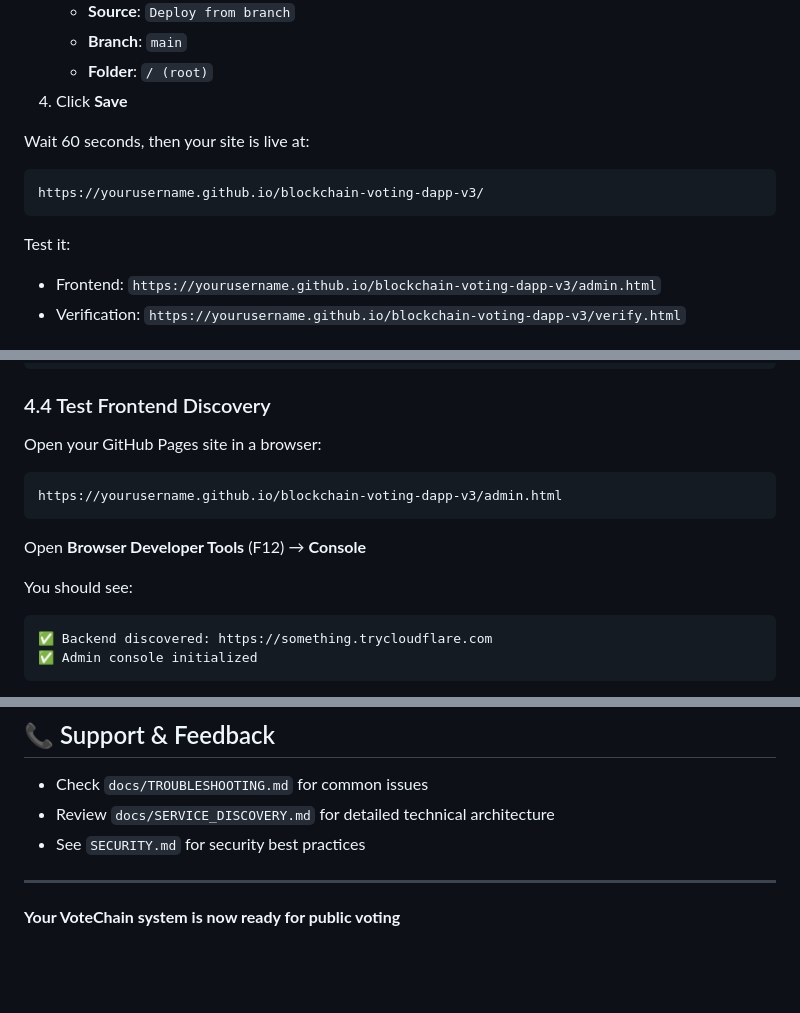
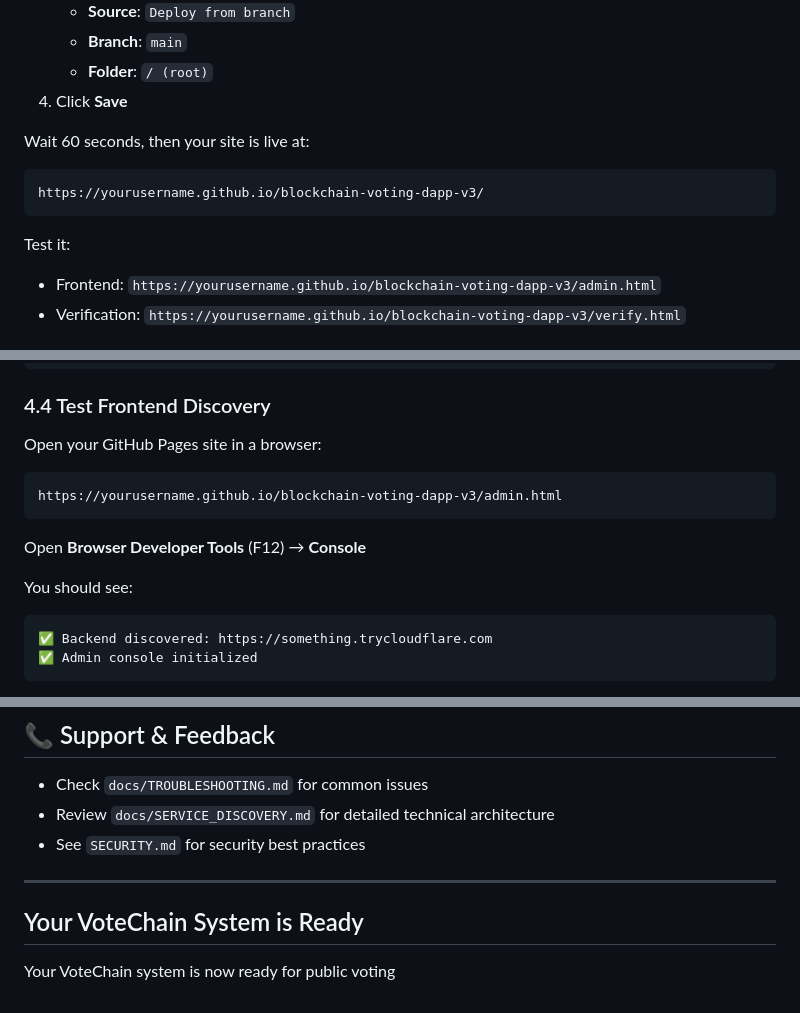
Before and after one commit to cainebenoy/blockchain-voting-dapp-v3, a Markdown page: docs/HOSTING.md, 3 parts joined by grey strips. Drawn GitHub-style; blank space fills up the shorter version.

Commit message:
fix: resolve all markdown linting errors across README, CHANGELOG, and HOSTING docs

````diff
--- a/docs/HOSTING.md
+++ b/docs/HOSTING.md
@@ -69,11 +69,13 @@ git remote -v  # Verify origin points to your fork
 4. Click **Save**
 
 Wait 60 seconds, then your site is live at:
-```
+
+```url
 https://yourusername.github.io/blockchain-voting-dapp-v3/
 ```
 
 Test it:
+
 - Frontend: `https://yourusername.github.io/blockchain-voting-dapp-v3/admin.html`
 - Verification: `https://yourusername.github.io/blockchain-voting-dapp-v3/verify.html`
 
@@ -239,14 +242,16 @@ curl https://something.trycloudflare.com/api/health
 ### 4.4 Test Frontend Discovery
 
 Open your GitHub Pages site in a browser:
-```
+
+```url
 https://yourusername.github.io/blockchain-voting-dapp-v3/admin.html
 ```
 
 Open **Browser Developer Tools** (F12) → **Console**
 
 You should see:
-```
+
+```text
 ✅ Backend discovered: https://something.trycloudflare.com
 ✅ Admin console initialized
 ```
@@ -504,4 +512,6 @@ ngrok http 3000 --domain=YOUR-FIXED-DOMAIN.ngrok-free.app
 
 ---
 
-**Your VoteChain system is now ready for public voting**
+## Your VoteChain System is Ready
+
+Your VoteChain system is now ready for public voting
````
Also changed, not shown: other parts of docs/HOSTING.md (+6 -2 lines), CHANGELOG.md (+4 -4 lines), README.md (+2 -0 lines).
